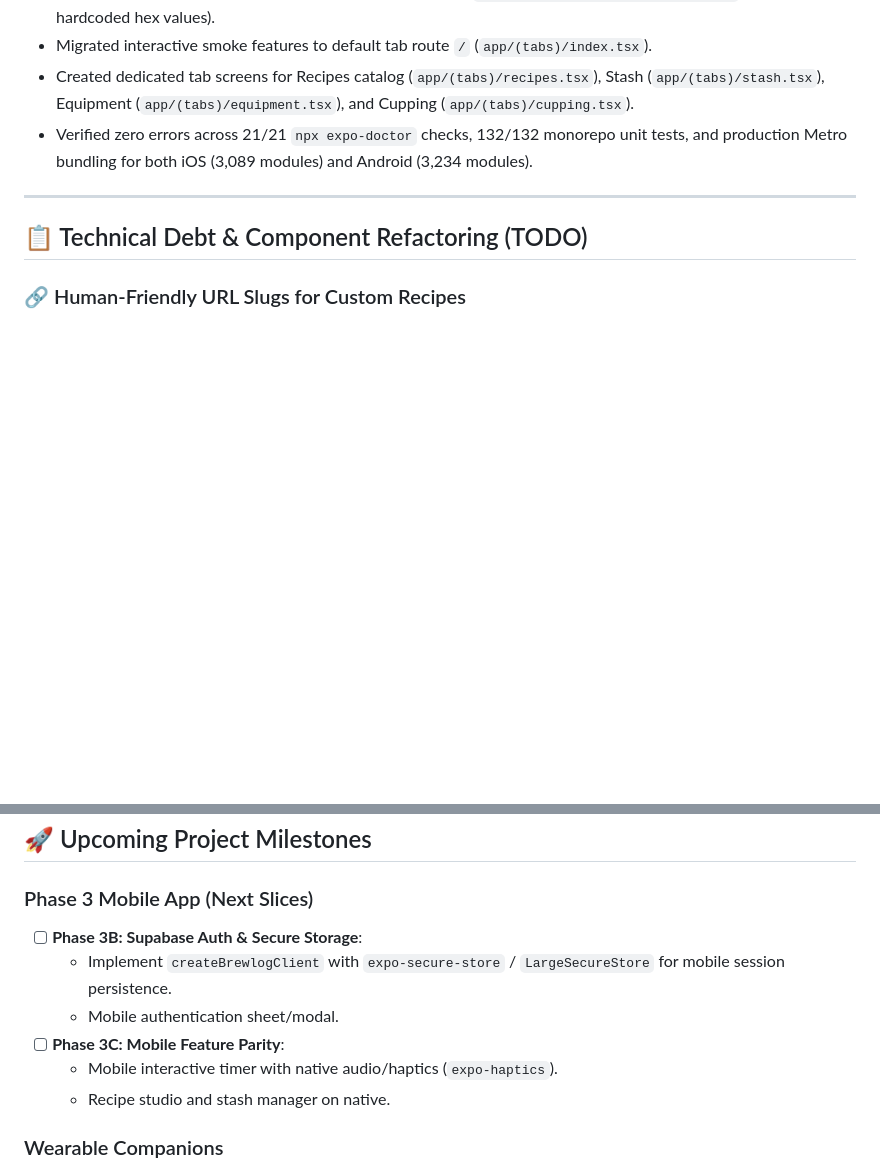
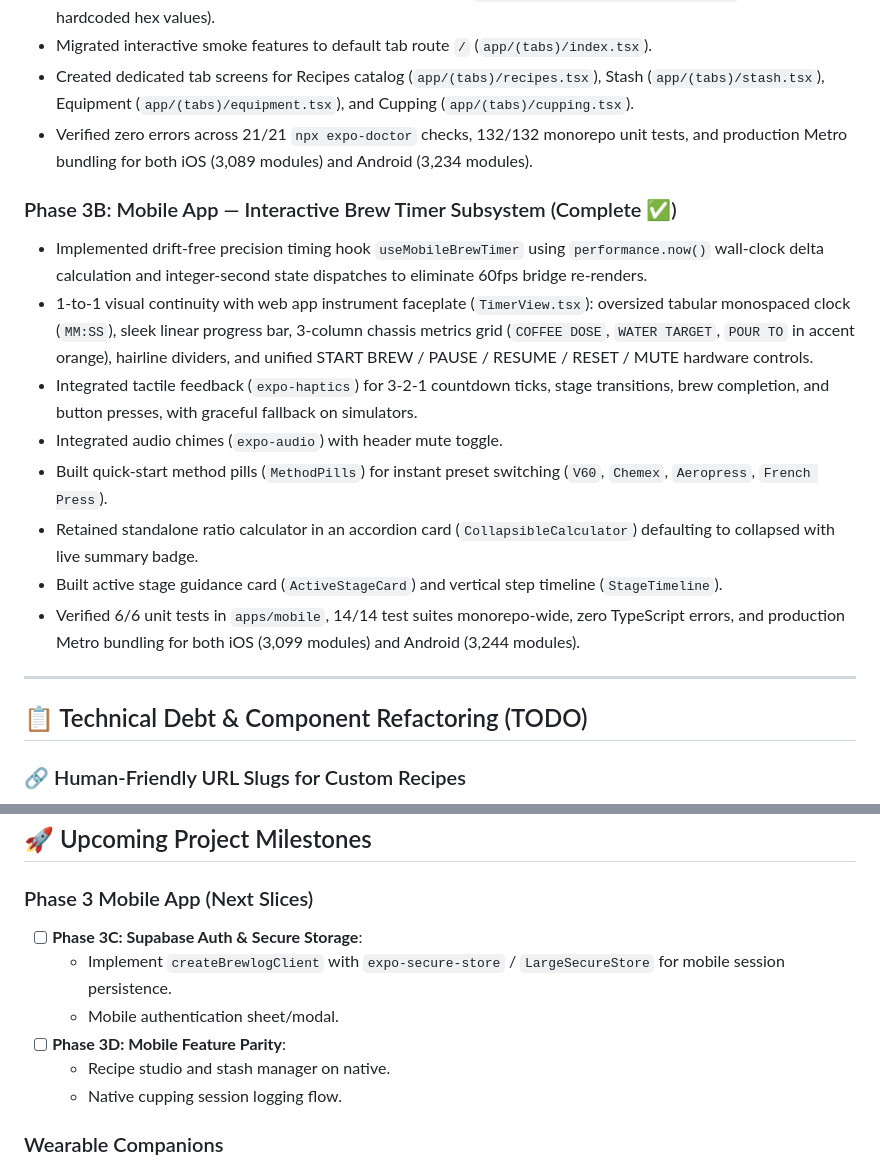
Before and after one commit to Chewieez/brewlog, a Markdown page: docs/ROADMAP.md, 2 parts joined by grey strips. Rendered like a GitHub page; blank space fills up the shorter version.

Commit message:
docs: document Phase 3B mobile interactive brew timer completion

```diff
--- a/docs/ROADMAP.md
+++ b/docs/ROADMAP.md
@@ -32,6 +32,16 @@ This document tracks upcoming milestones, architectural refactors, and technical
 - Created dedicated tab screens for Recipes catalog (`app/(tabs)/recipes.tsx`), Stash (`app/(tabs)/stash.tsx`), Equipment (`app/(tabs)/equipment.tsx`), and Cupping (`app/(tabs)/cupping.tsx`).
 - Verified zero errors across 21/21 `npx expo-doctor` checks, 132/132 monorepo unit tests, and production Metro bundling for both iOS (3,089 modules) and Android (3,234 modules).
 
+### Phase 3B: Mobile App — Interactive Brew Timer Subsystem (Complete ✅)
+- Implemented drift-free precision timing hook `useMobileBrewTimer` using `performance.now()` wall-clock delta calculation and integer-second state dispatches to eliminate 60fps bridge re-renders.
+- 1-to-1 visual continuity with web app instrument faceplate (`TimerView.tsx`): oversized tabular monospaced clock (`MM:SS`), sleek linear progress bar, 3-column chassis metrics grid (`COFFEE DOSE`, `WATER TARGET`, `POUR TO` in accent orange), hairline dividers, and unified START BREW / PAUSE / RESUME / RESET / MUTE hardware controls.
+- Integrated tactile feedback (`expo-haptics`) for 3-2-1 countdown ticks, stage transitions, brew completion, and button presses, with graceful fallback on simulators.
+- Integrated audio chimes (`expo-audio`) with header mute toggle.
+- Built quick-start method pills (`MethodPills`) for instant preset switching (`V60`, `Chemex`, `Aeropress`, `French Press`).
+- Retained standalone ratio calculator in an accordion card (`CollapsibleCalculator`) defaulting to collapsed with live summary badge.
+- Built active stage guidance card (`ActiveStageCard`) and vertical step timeline (`StageTimeline`).
+- Verified 6/6 unit tests in `apps/mobile`, 14/14 test suites monorepo-wide, zero TypeScript errors, and production Metro bundling for both iOS (3,099 modules) and Android (3,244 modules).
+
 ---
 
 ## 📋 Technical Debt & Component Refactoring (TODO)
@@ -63,12 +73,12 @@ Once Phase 2 routing is complete and stabilized with passing tests, decompose th
 ## 🚀 Upcoming Project Milestones
 
 ### Phase 3 Mobile App (Next Slices)
-- [ ] **Phase 3B: Supabase Auth & Secure Storage**:
+- [ ] **Phase 3C: Supabase Auth & Secure Storage**:
   - Implement `createBrewlogClient` with `expo-secure-store` / `LargeSecureStore` for mobile session persistence.
   - Mobile authentication sheet/modal.
-- [ ] **Phase 3C: Mobile Feature Parity**:
-  - Mobile interactive timer with native audio/haptics (`expo-haptics`).
+- [ ] **Phase 3D: Mobile Feature Parity**:
   - Recipe studio and stash manager on native.
+  - Native cupping session logging flow.
 
 ### Wearable Companions
 - **Phase 4**: WearOS companion app and tile (Jetpack Compose, Wearable DataLayer).
```
Also changed, not shown: docs/devlogs/2026-09-19-mobile-interactive-timer.md (added, +82 -0 lines).
